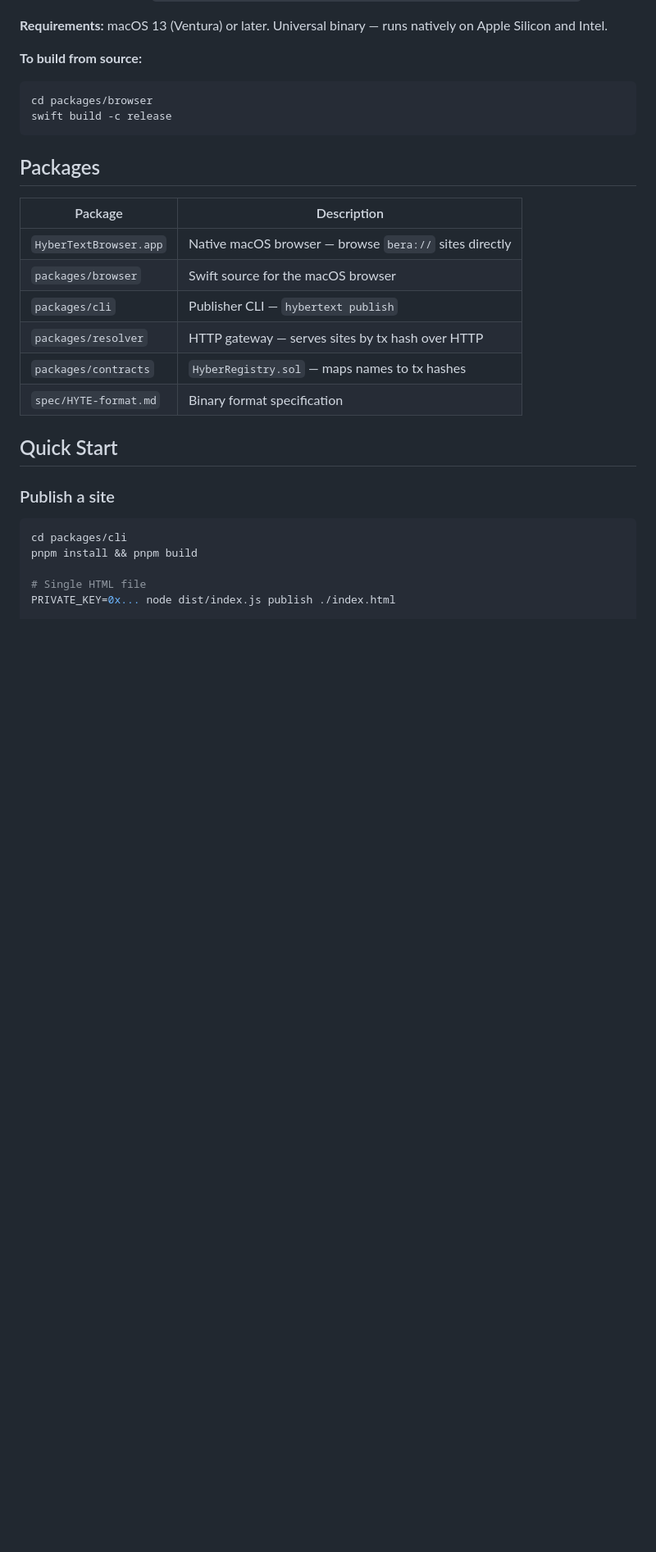
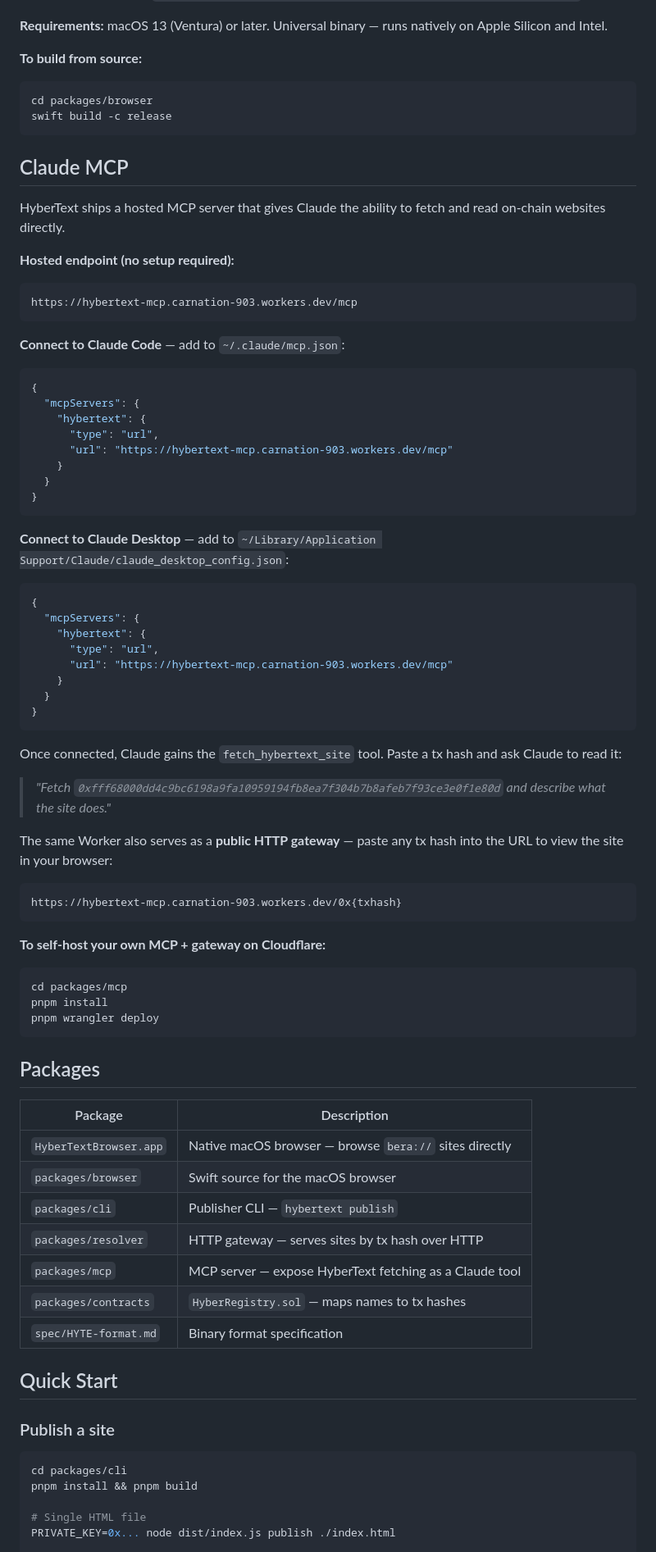
Before and after one commit to carni-ships/HyberTextTransportProtocol, a Markdown page: README.md, the part around the change. Shown at 82% size. GitHub-like rendering; blank space fills up the shorter version.

Commit message:
docs: add Claude MCP section and packages/mcp entry to README
- New "Claude MCP" section with hosted endpoint URL, connection instructions
  for Claude Code and Claude Desktop, usage example, and self-hosting steps
- packages/mcp added to packages table

Co-Authored-By: Claude Sonnet 4.6 <noreply@anthropic.com>

````diff
--- a/README.md
+++ b/README.md
@@ -50,6 +50,55 @@ cd packages/browser
 swift build -c release
 ```
 
+## Claude MCP
+
+HyberText ships a hosted MCP server that gives Claude the ability to fetch and read on-chain websites directly.
+
+**Hosted endpoint (no setup required):**
+```
+https://hybertext-mcp.carnation-903.workers.dev/mcp
+```
+
+**Connect to Claude Code** — add to `~/.claude/mcp.json`:
+```json
+{
+  "mcpServers": {
+    "hybertext": {
+      "type": "url",
+      "url": "https://hybertext-mcp.carnation-903.workers.dev/mcp"
+    }
+  }
+}
+```
+
+**Connect to Claude Desktop** — add to `~/Library/Application Support/Claude/claude_desktop_config.json`:
+```json
+{
+  "mcpServers": {
+    "hybertext": {
+      "type": "url",
+      "url": "https://hybertext-mcp.carnation-903.workers.dev/mcp"
+    }
+  }
+}
+```
+
+Once connected, Claude gains the `fetch_hybertext_site` tool. Paste a tx hash and ask Claude to read it:
+
+> *"Fetch `0xfff68000dd4c9bc6198a9fa10959194fb8ea7f304b7b8afeb7f93ce3e0f1e80d` and describe what the site does."*
+
+The same Worker also serves as a **public HTTP gateway** — paste any tx hash into the URL to view the site in your browser:
+```
+https://hybertext-mcp.carnation-903.workers.dev/0x{txhash}
+```
+
+**To self-host your own MCP + gateway on Cloudflare:**
+```sh
+cd packages/mcp
+pnpm install
+pnpm wrangler deploy
+```
+
 ## Packages
 
 | Package | Description |
@@ -58,6 +107,7 @@ swift build -c release
 | `packages/browser` | Swift source for the macOS browser |
 | `packages/cli` | Publisher CLI — `hybertext publish` |
 | `packages/resolver` | HTTP gateway — serves sites by tx hash over HTTP |
+| `packages/mcp` | MCP server — expose HyberText fetching as a Claude tool |
 | `packages/contracts` | `HyberRegistry.sol` — maps names to tx hashes |
 | `spec/HYTE-format.md` | Binary format specification |
 
````
